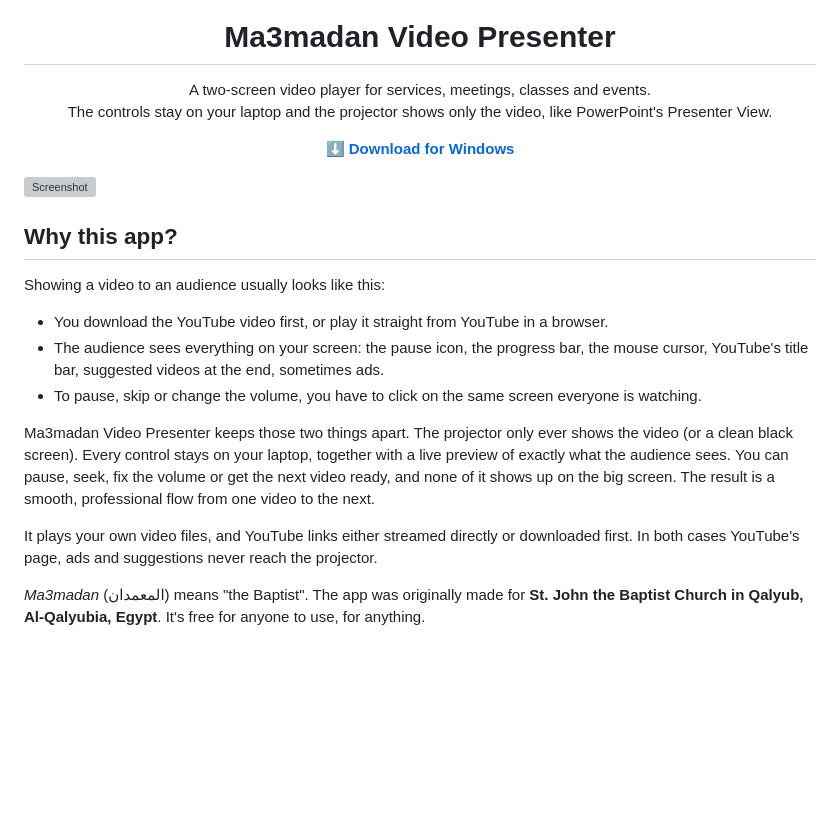
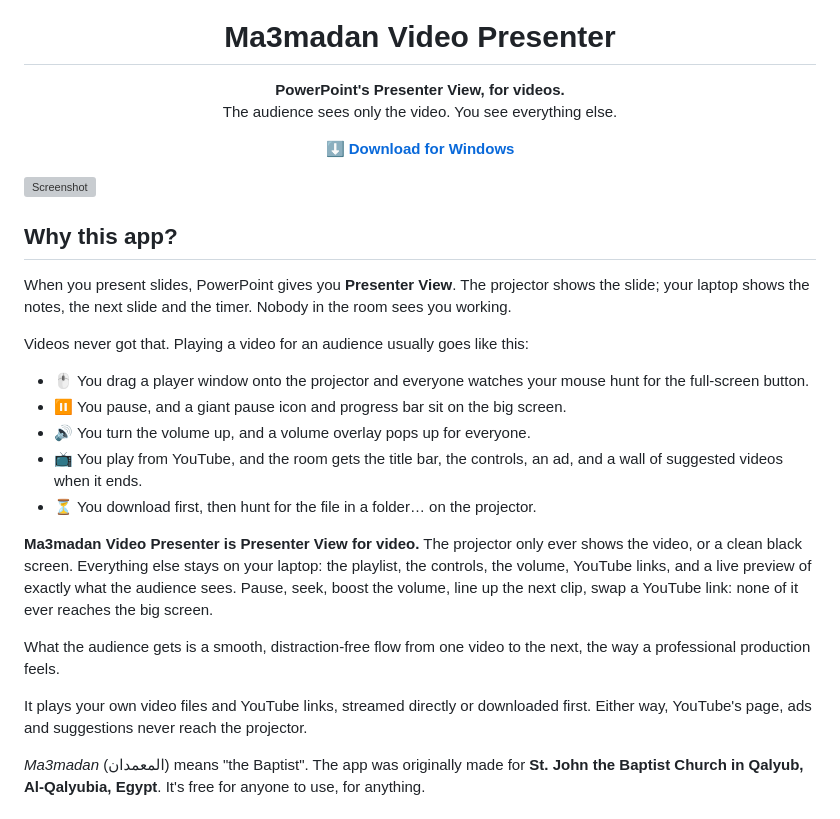
Before and after one commit to michaelsaad/ma3madan-play, a Markdown page: README.md, the part around the change. Drawn GitHub-style; blank space fills up the shorter version; grey boxes are pictures that could not be loaded.

Commit message:
README: frame the app as Presenter View for video
Co-Authored-By: Claude Opus 5.5 <noreply@anthropic.com>

```diff
--- a/README.md
+++ b/README.md
@@ -5,8 +5,8 @@
 <h1 align="center">Ma3madan Video Presenter</h1>
 
 <p align="center">
-  A two-screen video player for services, meetings, classes and events.<br>
-  The controls stay on your laptop and the projector shows only the video, like PowerPoint's Presenter View.
+  <b>PowerPoint's Presenter View, for videos.</b><br>
+  The audience sees only the video. You see everything else.
 </p>
 
 <p align="center">
@@ -17,15 +17,21 @@
 
 ## Why this app?
 
-Showing a video to an audience usually looks like this:
+When you present slides, PowerPoint gives you **Presenter View**. The projector shows the slide; your laptop shows the notes, the next slide and the timer. Nobody in the room sees you working.
 
-- You download the YouTube video first, or play it straight from YouTube in a browser.
-- The audience sees everything on your screen: the pause icon, the progress bar, the mouse cursor, YouTube's title bar, suggested videos at the end, sometimes ads.
-- To pause, skip or change the volume, you have to click on the same screen everyone is watching.
+Videos never got that. Playing a video for an audience usually goes like this:
 
-Ma3madan Video Presenter keeps those two things apart. The projector only ever shows the video (or a clean black screen). Every control stays on your laptop, together with a live preview of exactly what the audience sees. You can pause, seek, fix the volume or get the next video ready, and none of it shows up on the big screen. The result is a smooth, professional flow from one video to the next.
+- 🖱️ You drag a player window onto the projector and everyone watches your mouse hunt for the full-screen button.
+- ⏸️ You pause, and a giant pause icon and progress bar sit on the big screen.
+- 🔊 You turn the volume up, and a volume overlay pops up for everyone.
+- 📺 You play from YouTube, and the room gets the title bar, the controls, an ad, and a wall of suggested videos when it ends.
+- ⏳ You download first, then hunt for the file in a folder… on the projector.
 
-It plays your own video files, and YouTube links either streamed directly or downloaded first. In both cases YouTube's page, ads and suggestions never reach the projector.
+**Ma3madan Video Presenter is Presenter View for video.** The projector only ever shows the video, or a clean black screen. Everything else stays on your laptop: the playlist, the controls, the volume, YouTube links, and a live preview of exactly what the audience sees. Pause, seek, boost the volume, line up the next clip, swap a YouTube link: none of it ever reaches the big screen.
+
+What the audience gets is a smooth, distraction-free flow from one video to the next, the way a professional production feels.
+
+It plays your own video files and YouTube links, streamed directly or downloaded first. Either way, YouTube's page, ads and suggestions never reach the projector.
 
 *Ma3madan* (المعمدان) means "the Baptist". The app was originally made for **St. John the Baptist Church in Qalyub, Al-Qalyubia, Egypt**. It's free for anyone to use, for anything.
 
```
